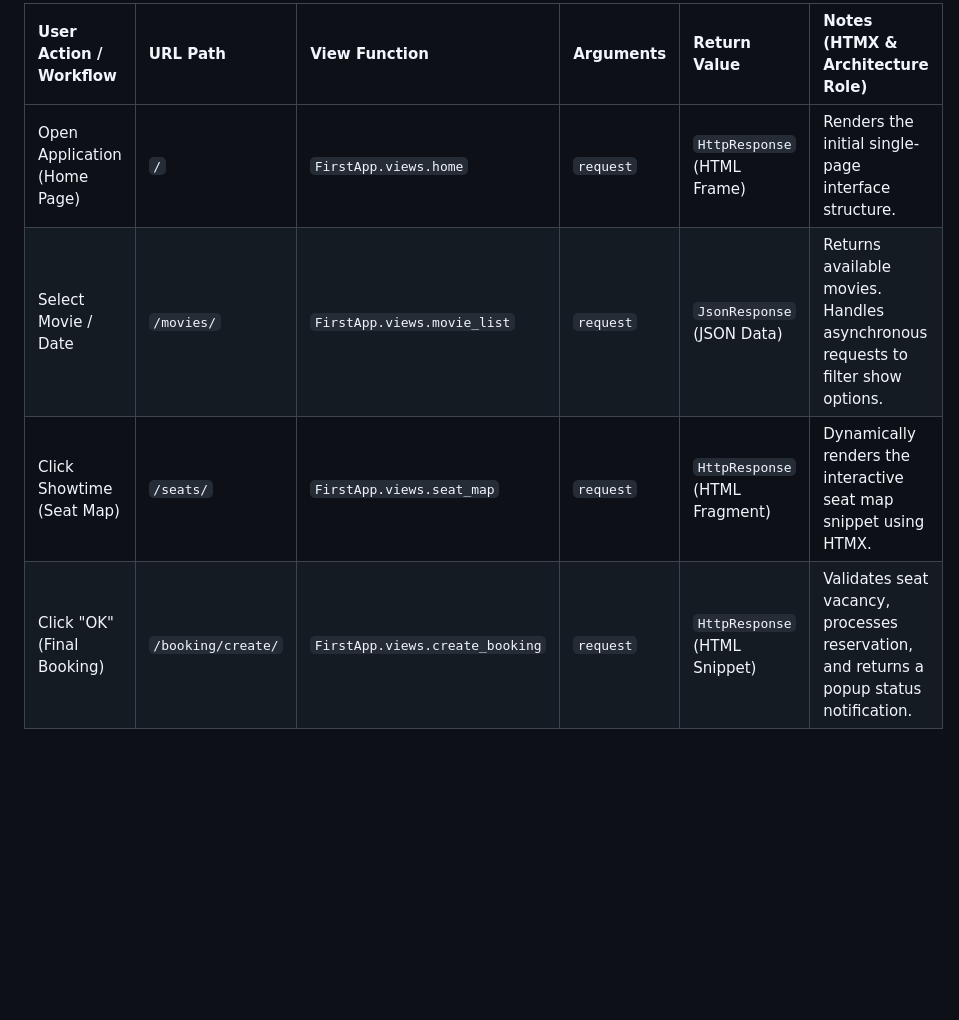
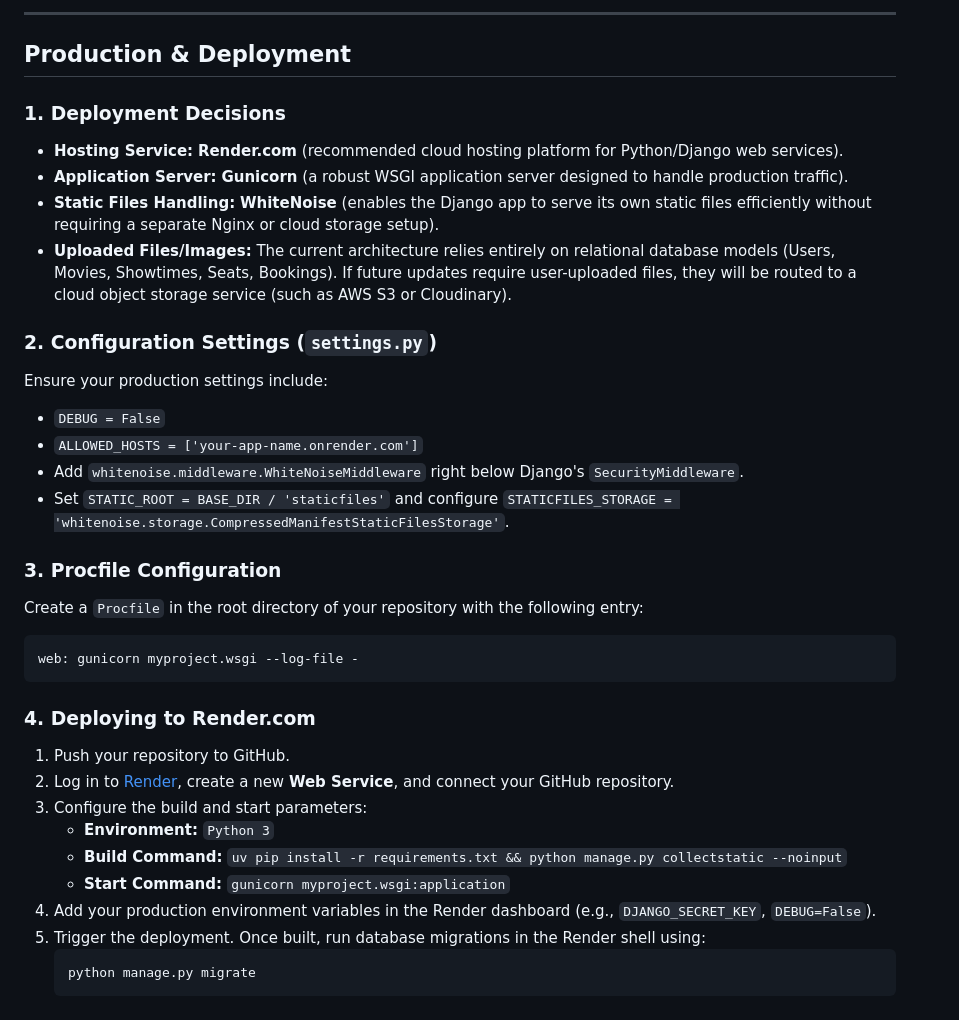
Before and after one commit to ikayaki-bit/WebMovieTicket, a Markdown page: README.md, the part around one of its changes. Drawn GitHub-style; blank space fills up the shorter version.

````diff
--- a/README.md
+++ b/README.md
@@ -69,7 +77,36 @@ The table below outlines the initial view functions, callable URLs, arguments, a
 
-| User Action / Workflow | URL Path | View Function | Arguments | Return Value | Notes (HTMX & Architecture Role) |
-| :--- | :--- | :--- | :--- | :--- | :--- |
-| Open Application (Home Page) | `/` | `FirstApp.views.home` | `request` | `HttpResponse` (HTML Frame) | Renders the initial single-page interface structure. |
-| Select Movie / Date | `/movies/` | `FirstApp.views.movie_list` | `request` | `JsonResponse` (JSON Data) | Returns available movies. Handles asynchronous requests to filter show options. |
-| Click Showtime (Seat Map) | `/seats/` | `FirstApp.views.seat_map` | `request` | `HttpResponse` (HTML Fragment) | Dynamically renders the interactive seat map snippet using HTMX. |
-| Click "OK" (Final Booking) | `/booking/create/` | `FirstApp.views.create_booking` | `request` | `HttpResponse` (HTML Snippet) | Validates seat vacancy, processes reservation, and returns a popup status notification. |
+---
+
+## Production & Deployment
+
+### 1. Deployment Decisions
+- **Hosting Service:** **Render.com** (recommended cloud hosting platform for Python/Django web services).
+- **Application Server:** **Gunicorn** (a robust WSGI application server designed to handle production traffic).
+- **Static Files Handling:** **WhiteNoise** (enables the Django app to serve its own static files efficiently without requiring a separate Nginx or cloud storage setup).
+- **Uploaded Files/Images:** The current architecture relies entirely on relational database models (Users, Movies, Showtimes, Seats, Bookings). If future updates require user-uploaded files, they will be routed to a cloud object storage service (such as AWS S3 or Cloudinary).
+
+### 2. Configuration Settings (`settings.py`)
+Ensure your production settings include:
+- `DEBUG = False`
+- `ALLOWED_HOSTS = ['your-app-name.onrender.com']`
+- Add `whitenoise.middleware.WhiteNoiseMiddleware` right below Django's `SecurityMiddleware`.
+- Set `STATIC_ROOT = BASE_DIR / 'staticfiles'` and configure `STATICFILES_STORAGE = 'whitenoise.storage.CompressedManifestStaticFilesStorage'`.
+
+### 3. Procfile Configuration
+Create a `Procfile` in the root directory of your repository with the following entry:
+```text
+web: gunicorn myproject.wsgi --log-file -
+```
+
+### 4. Deploying to Render.com
+1. Push your repository to GitHub.
+2. Log in to [Render](https://render.com/), create a new **Web Service**, and connect your GitHub repository.
+3. Configure the build and start parameters:
+   - **Environment:** `Python 3`
+   - **Build Command:** `uv pip install -r requirements.txt && python manage.py collectstatic --noinput`
+   - **Start Command:** `gunicorn myproject.wsgi:application`
+4. Add your production environment variables in the Render dashboard (e.g., `DJANGO_SECRET_KEY`, `DEBUG=False`).
+5. Trigger the deployment. Once built, run database migrations in the Render shell using:
+   ```bash
+   python manage.py migrate
+   ```
````
Also changed, not shown: other parts of README.md (+40 -32 lines).
